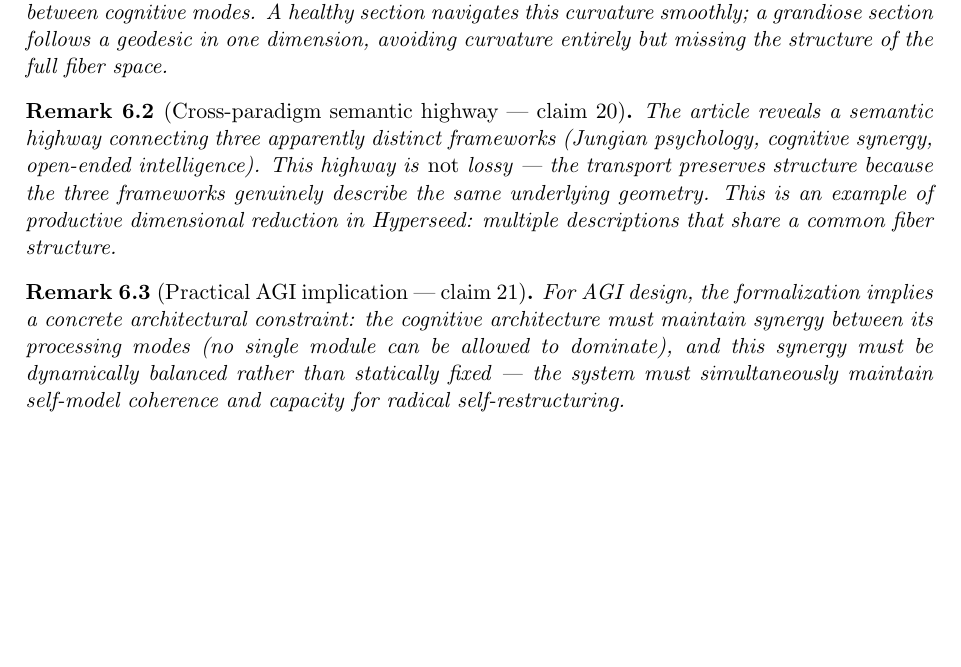
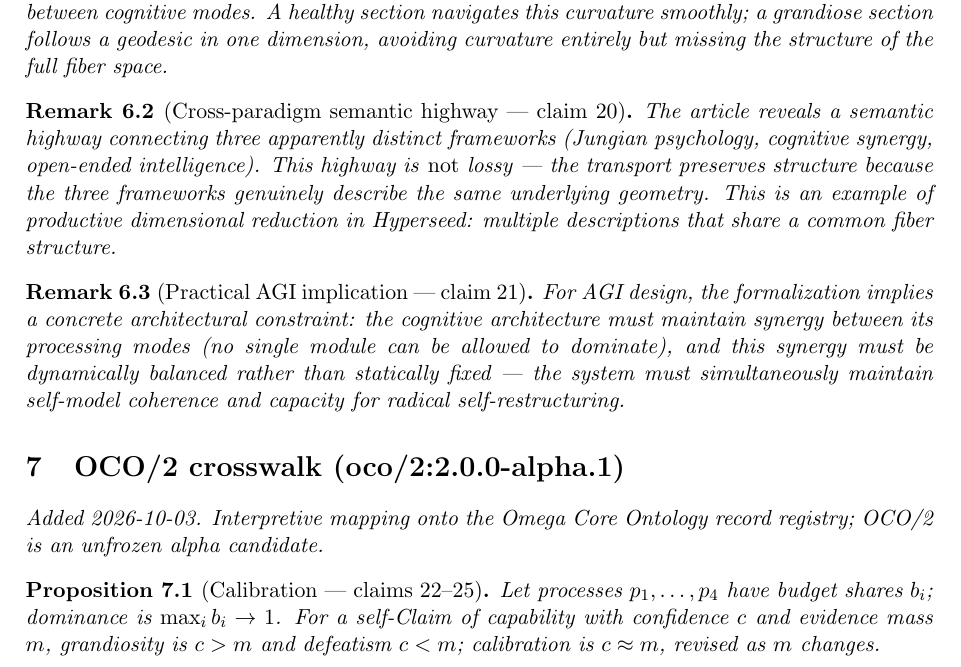
Before and after one commit to bgoertzel-sing/hyperseed-formalizations, a LaTeX paper (substack/2022-07-31-facing-the-meta-abstracted-dragon/formalization.tex): part of page 4 of 4, cut so that both start at the same text, the shorter picture padded with empty space. Compiled offline with pdfLaTeX.

Commit message:
Add OCO/2 crosswalk to facing-the-meta-abstracted-dragon

```diff
--- a/substack/2022-07-31-facing-the-meta-abstracted-dragon/formalization.tex
+++ b/substack/2022-07-31-facing-the-meta-abstracted-dragon/formalization.tex
@@ -263,4 +263,15 @@ fixed --- the system must simultaneously maintain self-model coherence
 and capacity for radical self-restructuring.
 \end{remark}
 
+
+
+%======================================================================
+\section{OCO/2 crosswalk (oco/2:2.0.0-alpha.1)}
+\emph{Added 2026-10-03. Interpretive mapping onto the Omega Core Ontology
+record registry; OCO/2 is an unfrozen alpha candidate.}
+
+\begin{proposition}[Calibration --- claims 22--25]
+Let processes $p_1,\dots,p_4$ have budget shares $b_i$; dominance is $\max_i b_i\to 1$. For a self-Claim of capability with confidence $c$ and evidence mass $m$, grandiosity is $c>m$ and defeatism $c<m$; calibration is $c\approx m$, revised as $m$ changes.
+\end{proposition}
+
 \end{document}
```
Also changed, not shown: substack/2022-07-31-facing-the-meta-abstracted-dragon/claims.md (+10 -0 lines), substack/2022-07-31-facing-the-meta-abstracted-dragon/README.md, 1 other file.
